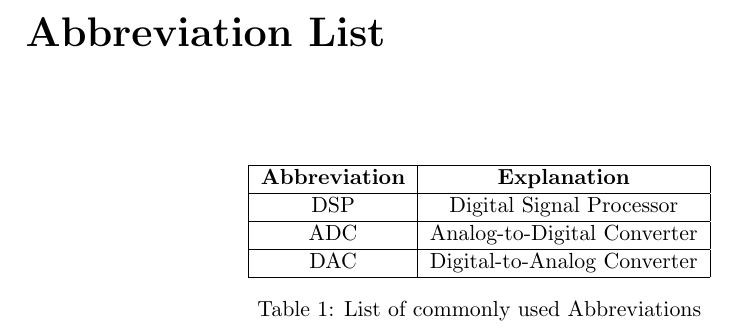
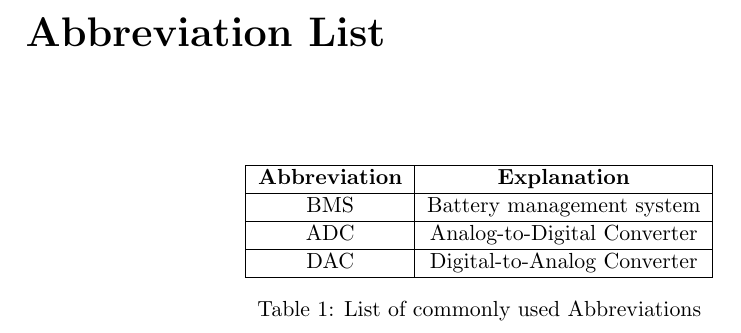
Before and after one commit to HeinVerhallen/Hardware_Simulator, a LaTeX document (Documentation/main.tex): part of page 5 of 15, cut so that both start at the same text. Compiled offline with pdfLaTeX.

Commit message:
Update PoA
Added abbreviations in main.tex

```diff
--- a/Documentation/main.tex
+++ b/Documentation/main.tex
@@ -75,7 +75,7 @@ Fontys Hogescholen, De Rondom 1, 5612 AP Eindhoven \\
 \begin{tabular}{|c|c|}
 	\hline
 \textbf{Abbreviation} & \textbf{Explanation}        \\ \hline
-DSP                   & Digital Signal Processor    \\ \hline
+BMS                   & Battery management system    \\ \hline
 ADC                   & Analog-to-Digital Converter \\ \hline
 DAC                   & Digital-to-Analog Converter \\ \hline
 \end{tabular}
```
